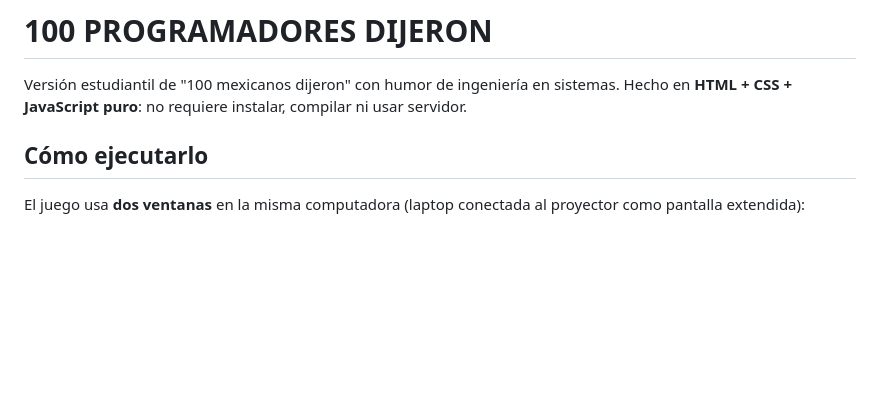
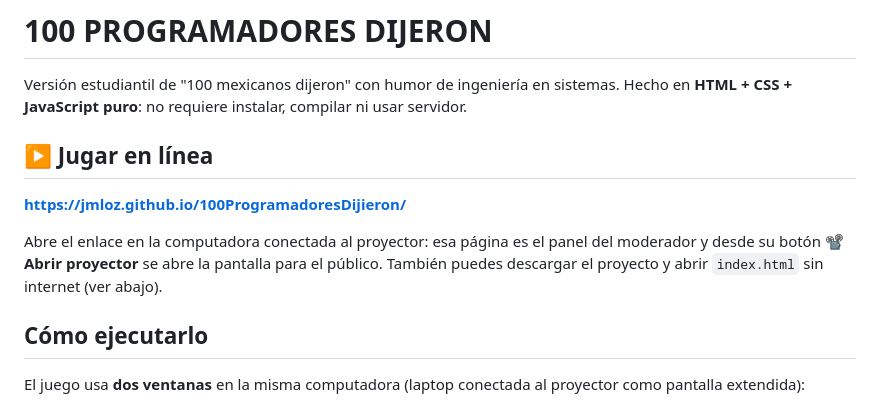
Before and after one commit to jmloz/100ProgramadoresDijieron, a Markdown page: README.md, the part around the change. Rendered like a GitHub page; blank space fills up the shorter version.

Commit message:
Agregar enlace para jugar en línea (GitHub Pages)

```diff
--- a/README.md
+++ b/README.md
@@ -2,6 +2,14 @@
 
 Versión estudiantil de "100 mexicanos dijeron" con humor de ingeniería en sistemas.
 Hecho en **HTML + CSS + JavaScript puro**: no requiere instalar, compilar ni usar servidor.
+
+## ▶ Jugar en línea
+
+**https://jmloz.github.io/100ProgramadoresDijieron/**
+
+Abre el enlace en la computadora conectada al proyector: esa página es el panel del moderador y desde su
+botón **📽 Abrir proyector** se abre la pantalla para el público. También puedes descargar el proyecto y
+abrir `index.html` sin internet (ver abajo).
 
 ## Cómo ejecutarlo
 
```
